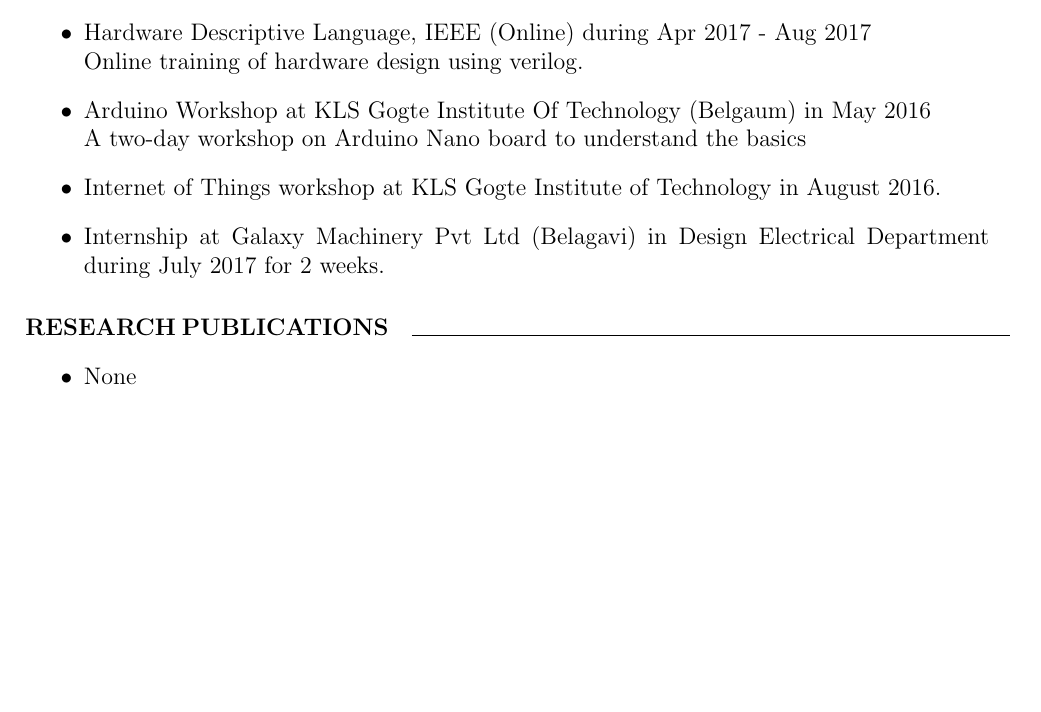
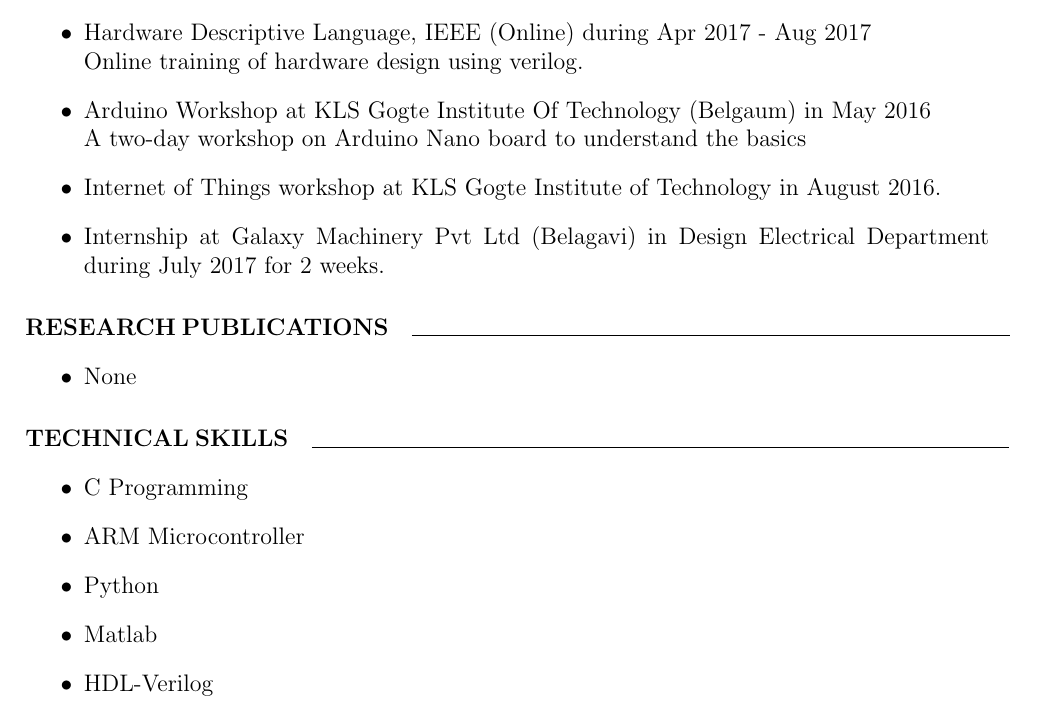
Before and after one commit to ManeSupriya/SupriyaManeResume, a LaTeX CV (Resume/Resume.tex): part of page 2 of 2, cut so that both start at the same text, the shorter picture padded with empty space. Compiled offline with pdfLaTeX.

Commit message:
Technical Skills

```diff
--- a/Resume/Resume.tex
+++ b/Resume/Resume.tex
@@ -60,4 +60,14 @@ A two-day workshop on Arduino Nano board to understand the basics
 		\item None
 	\end{itemize}
 
+\paragraph{TECHNICAL SKILLS}
+	\line(1,0){350}
+	\begin{itemize}
+		\item C Programming
+		\item ARM Microcontroller
+		\item Python
+		\item Matlab
+		\item HDL-Verilog
+	\end{itemize}
+
 \end{document}
```
Also changed, not shown: Resume/Resume.pdf, 3 other files.
